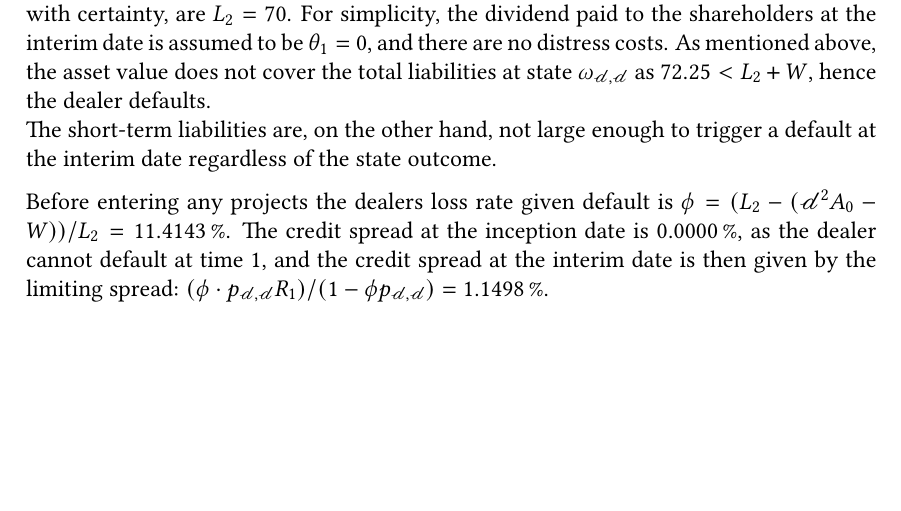
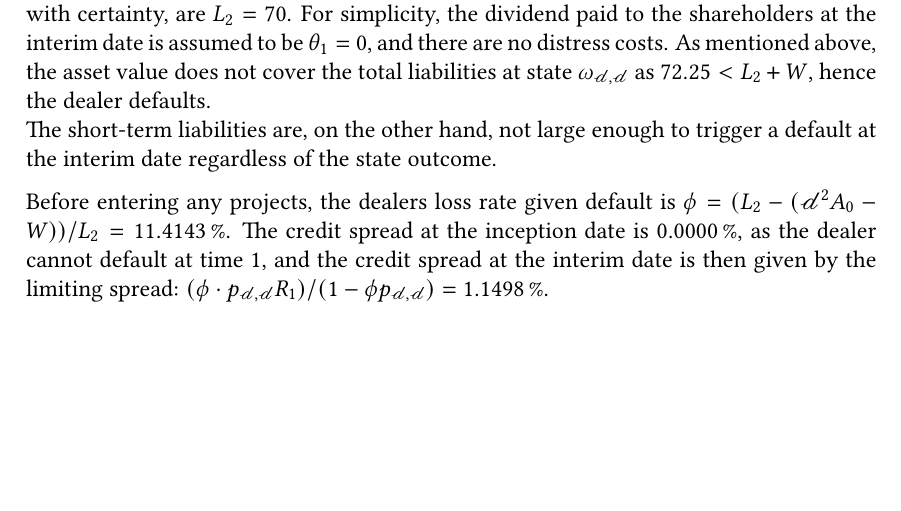
Before and after one commit to sebastianbaltser/master-thesis, a LaTeX thesis (thesis/main.tex, which reads thesis/content/body-matter/swap-contract/swap-examples/swap-examples-intro.tex): part of page 69 of 74, cut so that both start at the same text. Compiled offline with pdfLaTeX.

Commit message:
Add comma
Co-authored-by: Sebastian Baltser <52928866+sebastianbaltser@users.noreply.github.com>

```diff
--- a/thesis/content/body-matter/swap-contract/swap-examples/swap-examples-intro.tex
+++ b/thesis/content/body-matter/swap-contract/swap-examples/swap-examples-intro.tex
@@ -117,7 +117,7 @@
         The short-term liabilities are, on the other hand, not large enough to trigger a default at the interim date
         regardless of the state outcome.
 
-        Before entering any projects the dealers loss rate given default is
+        Before entering any projects, the dealers loss rate given default is
         $\phi=(L_{2}-(\mathscr{d}^{2}A_{0}-W))/L_{2}=\pct{0.114143}$.
         The credit spread at the inception date is \pct{0}, as the dealer cannot default at time 1,
         and the credit spread at the interim date is then given by the limiting spread:
```
